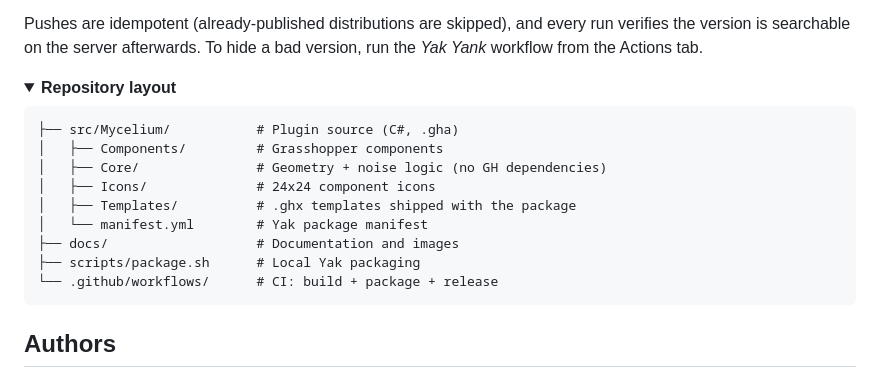
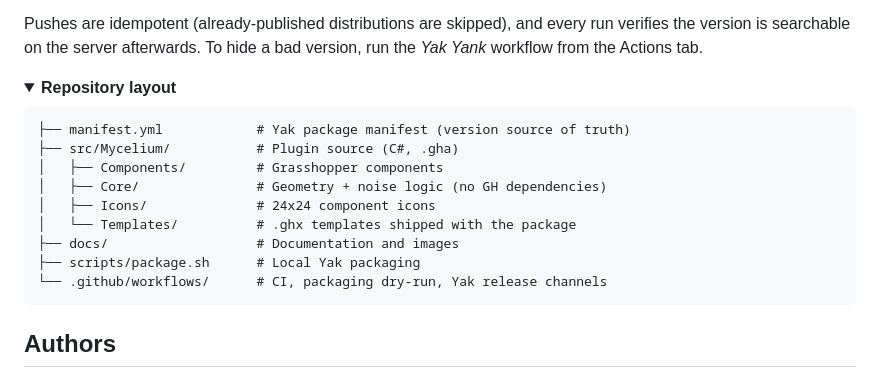
Before and after one commit to MyceliumGH-Dev/Mycelium, a Markdown page: README.md, the part around the change. Rendered like a GitHub page; folded sections open.

Commit message:
Fix repository layout tree: manifest.yml lives at the root
Co-Authored-By: Claude Fable 5 <noreply@anthropic.com>

````diff
--- a/README.md
+++ b/README.md
@@ -127,15 +127,15 @@ Pushes are idempotent (already-published distributions are skipped), and every r
 <summary><b>Repository layout</b></summary>
 
 ```
+├── manifest.yml            # Yak package manifest (version source of truth)
 ├── src/Mycelium/           # Plugin source (C#, .gha)
 │   ├── Components/         # Grasshopper components
 │   ├── Core/               # Geometry + noise logic (no GH dependencies)
 │   ├── Icons/              # 24x24 component icons
-│   ├── Templates/          # .ghx templates shipped with the package
-│   └── manifest.yml        # Yak package manifest
+│   └── Templates/          # .ghx templates shipped with the package
 ├── docs/                   # Documentation and images
 ├── scripts/package.sh      # Local Yak packaging
-└── .github/workflows/      # CI: build + package + release
+└── .github/workflows/      # CI, packaging dry-run, Yak release channels
 ```
 
 </details>
````
